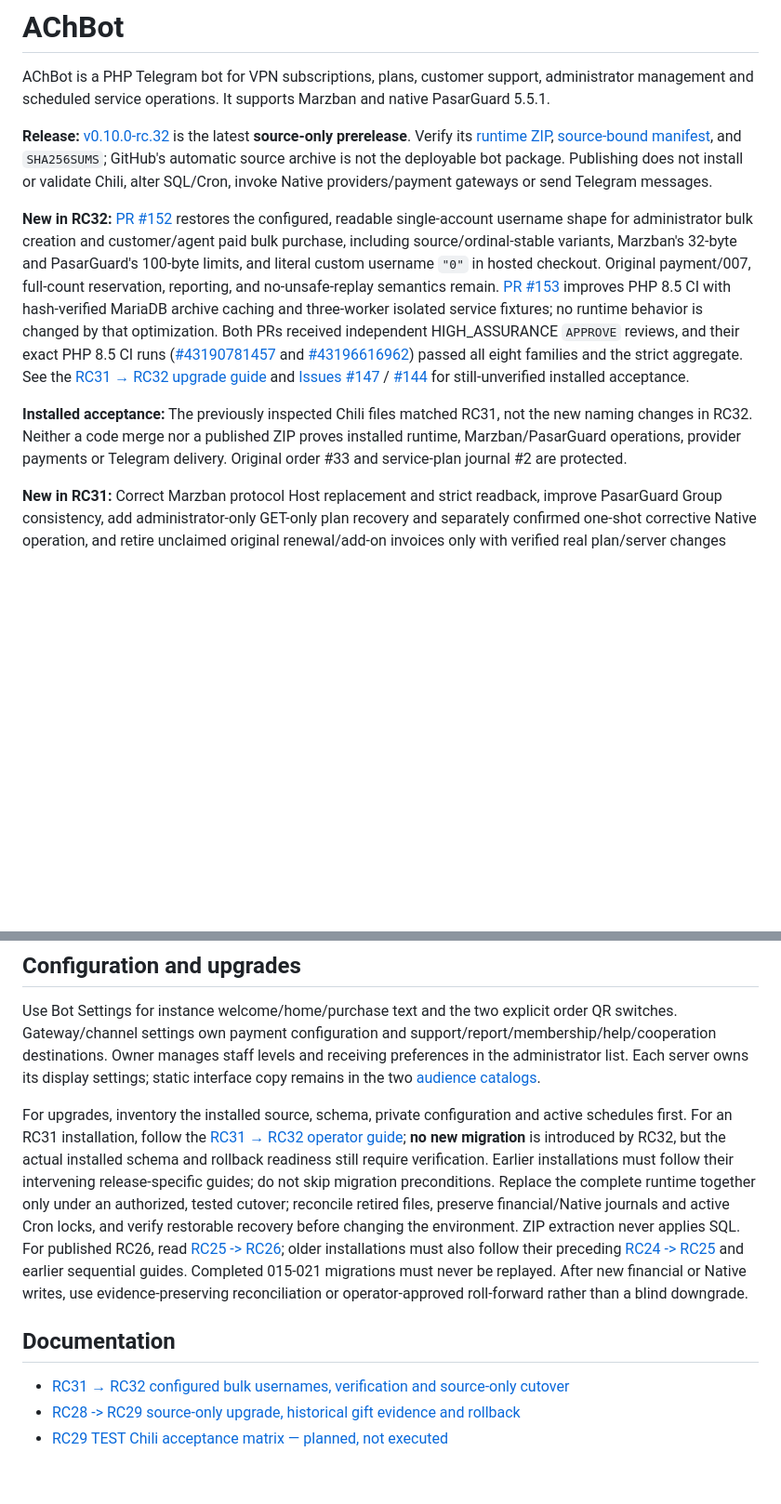
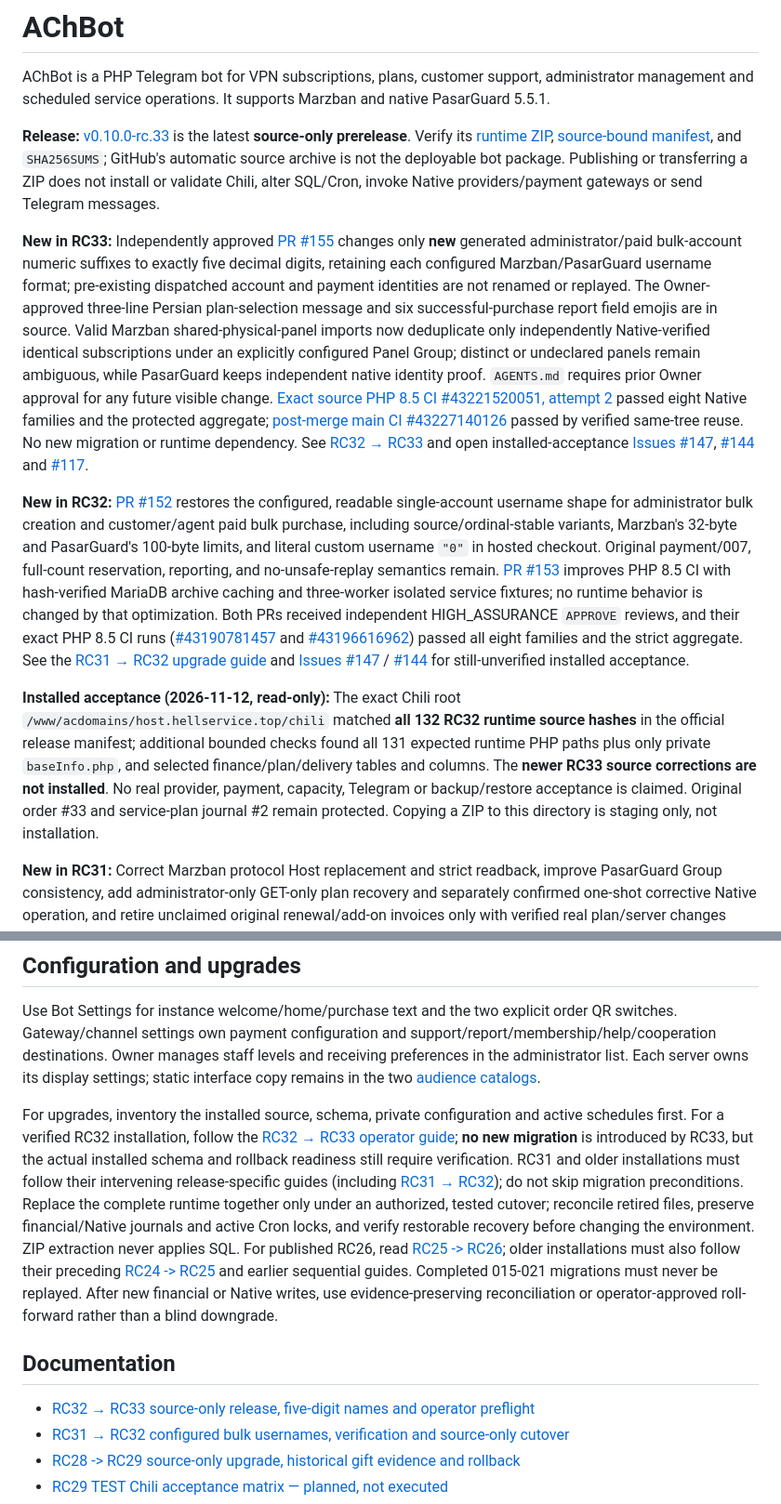
Before and after one commit to ach1992/bot-refactor, a Markdown page: README.md, 2 parts joined by grey strips. Shown at 93% size. GitHub-like rendering; blank space fills up the shorter version.

Commit message:
docs: prepare RC33 source-only release and Chili ZIP staging guide

```diff
--- a/README.md
+++ b/README.md
@@ -2,11 +2,13 @@
 
 AChBot is a PHP Telegram bot for VPN subscriptions, plans, customer support, administrator management and scheduled service operations. It supports Marzban and native PasarGuard 5.5.1.
 
-**Release:** [v0.10.0-rc.32](https://github.com/ach1992/bot-refactor/releases/tag/v0.10.0-rc.32) is the latest **source-only prerelease**. Verify its [runtime ZIP](https://github.com/ach1992/bot-refactor/releases/download/v0.10.0-rc.32/achbot-v0.10.0-rc.32-runtime.zip), [source-bound manifest](https://github.com/ach1992/bot-refactor/releases/download/v0.10.0-rc.32/achbot-v0.10.0-rc.32-runtime.zip.manifest.json), and `SHA256SUMS`; GitHub's automatic source archive is not the deployable bot package. Publishing does not install or validate Chili, alter SQL/Cron, invoke Native providers/payment gateways or send Telegram messages.
+**Release:** [v0.10.0-rc.33](https://github.com/ach1992/bot-refactor/releases/tag/v0.10.0-rc.33) is the latest **source-only prerelease**. Verify its [runtime ZIP](https://github.com/ach1992/bot-refactor/releases/download/v0.10.0-rc.33/achbot-v0.10.0-rc.33-runtime.zip), [source-bound manifest](https://github.com/ach1992/bot-refactor/releases/download/v0.10.0-rc.33/achbot-v0.10.0-rc.33-runtime.zip.manifest.json), and `SHA256SUMS`; GitHub's automatic source archive is not the deployable bot package. Publishing or transferring a ZIP does not install or validate Chili, alter SQL/Cron, invoke Native providers/payment gateways or send Telegram messages.
+
+**New in RC33:** Independently approved [PR #155](https://github.com/ach1992/bot-refactor/pull/155) changes only **new** generated administrator/paid bulk-account numeric suffixes to exactly five decimal digits, retaining each configured Marzban/PasarGuard username format; pre-existing dispatched account and payment identities are not renamed or replayed. The Owner-approved three-line Persian plan-selection message and six successful-purchase report field emojis are in source. Valid Marzban shared-physical-panel imports now deduplicate only independently Native-verified identical subscriptions under an explicitly configured Panel Group; distinct or undeclared panels remain ambiguous, while PasarGuard keeps independent native identity proof. `AGENTS.md` requires prior Owner approval for any future visible change. [Exact source PHP 8.5 CI #43221520051, attempt 2](https://github.com/ach1992/bot-refactor/actions/runs/43221520051) passed eight Native families and the protected aggregate; [post-merge main CI #43227140126](https://github.com/ach1992/bot-refactor/actions/runs/43227140126) passed by verified same-tree reuse. No new migration or runtime dependency. See [RC32 → RC33](docs/post-v9/RC32-TO-RC33.md) and open installed-acceptance [Issues #147](https://github.com/ach1992/bot-refactor/issues/147), [#144](https://github.com/ach1992/bot-refactor/issues/144) and [#117](https://github.com/ach1992/bot-refactor/issues/117).
 
 **New in RC32:** [PR #152](https://github.com/ach1992/bot-refactor/pull/152) restores the configured, readable single-account username shape for administrator bulk creation and customer/agent paid bulk purchase, including source/ordinal-stable variants, Marzban's 32-byte and PasarGuard's 100-byte limits, and literal custom username `"0"` in hosted checkout. Original payment/007, full-count reservation, reporting, and no-unsafe-replay semantics remain. [PR #153](https://github.com/ach1992/bot-refactor/pull/153) improves PHP 8.5 CI with hash-verified MariaDB archive caching and three-worker isolated service fixtures; no runtime behavior is changed by that optimization. Both PRs received independent HIGH_ASSURANCE `APPROVE` reviews, and their exact PHP 8.5 CI runs ([#43190781457](https://github.com/ach1992/bot-refactor/actions/runs/43190781457) and [#43196616962](https://github.com/ach1992/bot-refactor/actions/runs/43196616962)) passed all eight families and the strict aggregate. See the [RC31 → RC32 upgrade guide](docs/post-v9/RC31-TO-RC32.md) and [Issues #147](https://github.com/ach1992/bot-refactor/issues/147) / [#144](https://github.com/ach1992/bot-refactor/issues/144) for still-unverified installed acceptance.
 
-**Installed acceptance:** The previously inspected Chili files matched RC31, not the new naming changes in RC32. Neither a code merge nor a published ZIP proves installed runtime, Marzban/PasarGuard operations, provider payments or Telegram delivery. Original order #33 and service-plan journal #2 are protected.
+**Installed acceptance (2026-11-12, read-only):** The exact Chili root `/www/acdomains/host.hellservice.top/chili` matched **all 132 RC32 runtime source hashes** in the official release manifest; additional bounded checks found all 131 expected runtime PHP paths plus only private `baseInfo.php`, and selected finance/plan/delivery tables and columns. The **newer RC33 source corrections are not installed**. No real provider, payment, capacity, Telegram or backup/restore acceptance is claimed. Original order #33 and service-plan journal #2 remain protected. Copying a ZIP to this directory is staging only, not installation.
 
 **New in RC31:** Correct Marzban protocol Host replacement and strict readback, improve PasarGuard Group consistency, add administrator-only GET-only plan recovery and separately confirmed one-shot corrective Native operation, and retire unclaimed original renewal/add-on invoices only with verified real plan/server changes (never claim external refunds). Customer plan selection now has a real Bot Settings switch; successful service changes notify staff and the configured report channel. Administrator bulk creation and customer/agent multi-account purchases report requested and locally confirmed counts, original per-account names/order IDs and uncertain Telegram delivery, rather than only the final account. Newly generated Marzban paid/admin-bulk usernames obey its 32-byte identity limit without renaming old operations; manual-paid local deadlock 1213 recovery retries SQL only after acknowledged rollback and never reissues Native CREATE. See the [RC30 -> RC31 operator guide](docs/post-v9/RC30-TO-RC31.md), [financial contract](docs/post-v9/FINANCIAL-CONSOLIDATION.md), and [source/installed acceptance scope](docs/post-v9/NEXT-RELEASE.md).
 
@@ -81,10 +85,11 @@ The coordinator runs `gift2all.php`, its admitted `broadcast` mode, `rewardRepor
 
 Use Bot Settings for instance welcome/home/purchase text and the two explicit order QR switches. Gateway/channel settings own payment configuration and support/report/membership/help/cooperation destinations. Owner manages staff levels and receiving preferences in the administrator list. Each server owns its display settings; static interface copy remains in the two [audience catalogs](messages/README.md).
 
-For upgrades, inventory the installed source, schema, private configuration and active schedules first. For an RC31 installation, follow the [RC31 → RC32 operator guide](docs/post-v9/RC31-TO-RC32.md); **no new migration** is introduced by RC32, but the actual installed schema and rollback readiness still require verification. Earlier installations must follow their intervening release-specific guides; do not skip migration preconditions. Replace the complete runtime together only under an authorized, tested cutover; reconcile retired files, preserve financial/Native journals and active Cron locks, and verify restorable recovery before changing the environment. ZIP extraction never applies SQL. For published RC26, read [RC25 -> RC26](docs/post-v9/RC25-TO-RC26.md); older installations must also follow their preceding [RC24 -> RC25](docs/post-v9/RC24-TO-RC25.md) and earlier sequential guides. Completed 015-021 migrations must never be replayed. After new financial or Native writes, use evidence-preserving reconciliation or operator-approved roll-forward rather than a blind downgrade.
+For upgrades, inventory the installed source, schema, private configuration and active schedules first. For a verified RC32 installation, follow the [RC32 → RC33 operator guide](docs/post-v9/RC32-TO-RC33.md); **no new migration** is introduced by RC33, but the actual installed schema and rollback readiness still require verification. RC31 and older installations must follow their intervening release-specific guides (including [RC31 → RC32](docs/post-v9/RC31-TO-RC32.md)); do not skip migration preconditions. Replace the complete runtime together only under an authorized, tested cutover; reconcile retired files, preserve financial/Native journals and active Cron locks, and verify restorable recovery before changing the environment. ZIP extraction never applies SQL. For published RC26, read [RC25 -> RC26](docs/post-v9/RC25-TO-RC26.md); older installations must also follow their preceding [RC24 -> RC25](docs/post-v9/RC24-TO-RC25.md) and earlier sequential guides. Completed 015-021 migrations must never be replayed. After new financial or Native writes, use evidence-preserving reconciliation or operator-approved roll-forward rather than a blind downgrade.
 
 ## Documentation
 
+- [RC32 → RC33 source-only release, five-digit names and operator preflight](docs/post-v9/RC32-TO-RC33.md)
 - [RC31 → RC32 configured bulk usernames, verification and source-only cutover](docs/post-v9/RC31-TO-RC32.md)
 - [RC28 -> RC29 source-only upgrade, historical gift evidence and rollback](https://github.com/ach1992/bot-refactor/releases/download/v0.10.0-rc.29/RC28-TO-RC29.md)
 - [RC29 TEST Chili acceptance matrix — planned, not executed](https://github.com/ach1992/bot-refactor/releases/download/v0.10.0-rc.29/TEST-CHILI-ACCEPTANCE.md)
```
Also changed, not shown: other parts of README.md (+2 -0 lines), docs/post-v9/NEXT-RELEASE.md (+11 -1 lines), docs/post-v9/RC32-TO-RC33.md (added, +29 -0 lines).
